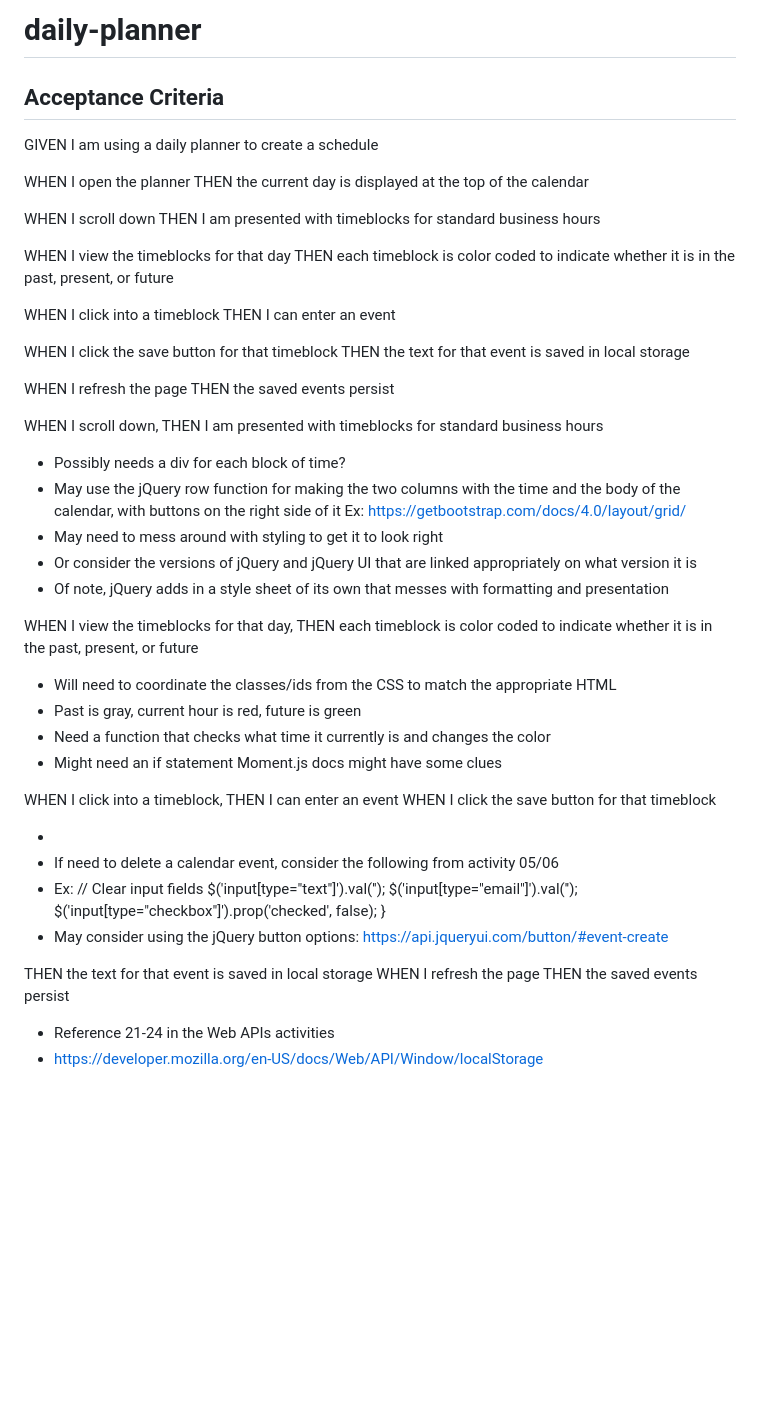
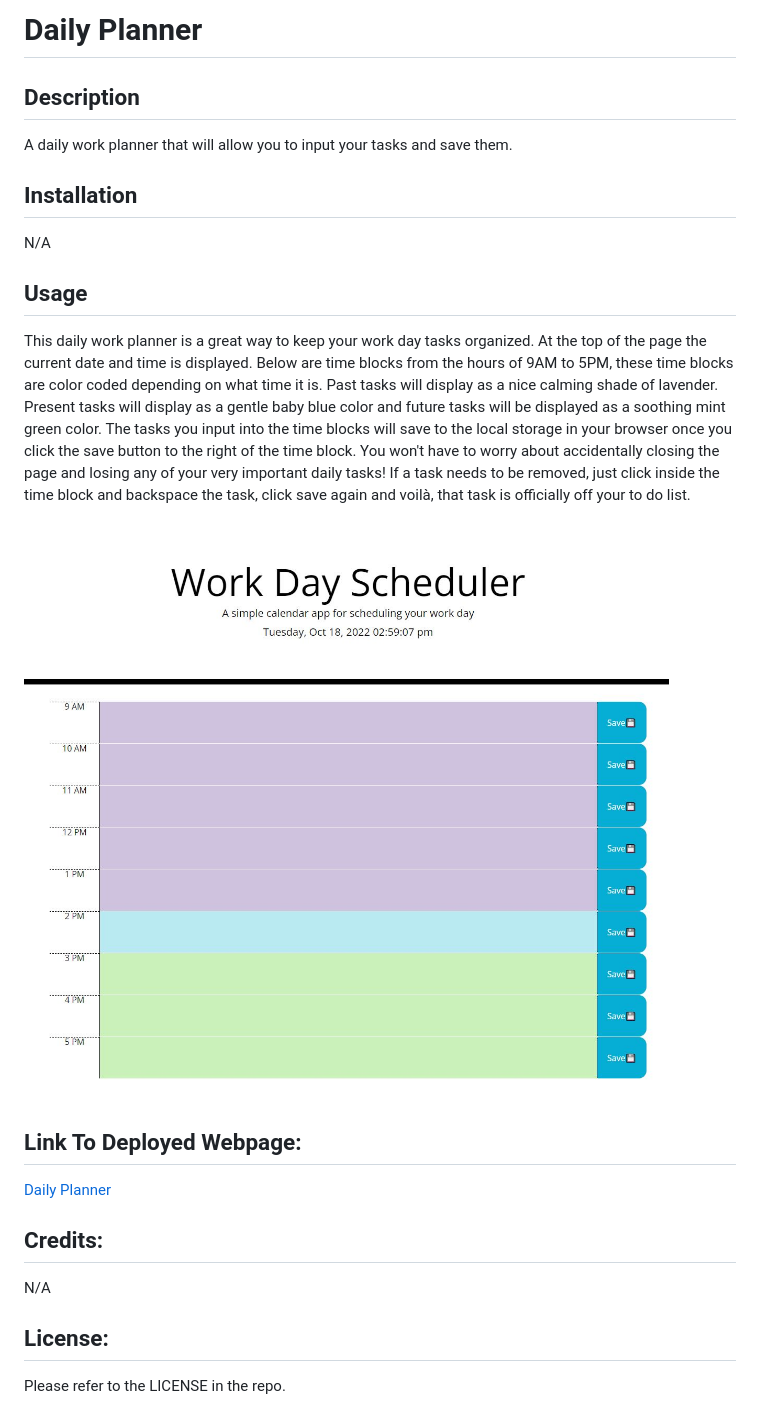
Before and after one commit to isabella-pettini/daily-planner, a Markdown page: README.md, the part around the change. Drawn GitHub-style; pictures changed too: assets/images/project-image-01.JPG (added); blank space fills up the shorter version.

Commit message:
Completed README for project

```diff
--- a/README.md
+++ b/README.md
@@ -1,55 +1,24 @@
-# daily-planner
+# Daily Planner
 
-## Acceptance Criteria
-GIVEN I am using a daily planner to create a schedule
+## Description
+A daily work planner that will allow you to input your tasks and save them.
 
-WHEN I open the planner
-THEN the current day is displayed at the top of the calendar
+## Installation
+N/A
 
-WHEN I scroll down
-THEN I am presented with timeblocks for standard business hours
+## Usage
+This daily work planner is a great way to keep your work day tasks organized. At the top of the page the current date and time is displayed. Below are time blocks from the hours of 9AM to 5PM, these time blocks are color coded depending on what time it is. Past tasks will display as a nice calming shade of lavender. Present tasks will display as a gentle baby blue color and future tasks will be displayed as a soothing mint green color. The tasks you input into the time blocks will save to the local storage in your browser once you click the save button to the right of the time block. You won't have to worry about accidentally closing the page and losing any of your very important daily tasks! If a task needs to be removed, just click inside the time block and backspace the task, click save again and voilà, that task is officially off your to do list.
 
-WHEN I view the timeblocks for that day
-THEN each timeblock is color coded to indicate whether it is in the past, present, or future
+<br>
 
-WHEN I click into a timeblock
-THEN I can enter an event
+![alt text](./assets/images/project-image-01.JPG)
 
-WHEN I click the save button for that timeblock
-THEN the text for that event is saved in local storage
+## Link To Deployed Webpage:
 
-WHEN I refresh the page
-THEN the saved events persist
+[Daily Planner](https://isabella-pettini.github.io/daily-planner/)
 
-WHEN I scroll down, THEN I am presented with timeblocks for standard business hours
-  - Possibly needs a div for each block of time?
-  - May use the jQuery row function for making the two columns with the time and the body of the calendar, with buttons on the right side of it
-  Ex: https://getbootstrap.com/docs/4.0/layout/grid/
-  - May need to mess around with styling to get it to look right
-  - Or consider the versions of jQuery and jQuery UI that are linked appropriately on what version it is
-  - Of note, jQuery adds in a style sheet of its own that messes with formatting and presentation
+## Credits:
+N/A
 
-WHEN I view the timeblocks for that day, THEN each timeblock is color coded to indicate whether it is in the past, present, or future
-  - Will need to coordinate the classes/ids from the CSS to match the appropriate HTML
-  - Past is gray, current hour is red, future is green
-  - Need a function that checks what time it currently is and changes the color
-  - Might need an if statement
-  Moment.js docs might have some clues
-
-WHEN I click into a timeblock, THEN I can enter an event
-WHEN I click the save button for that timeblock
-  - <form>
-  - If need to delete a calendar event, consider the following from activity 05/06
-  - Ex:   // Clear input fields
-  $('input[type="text"]').val('');
-  $('input[type="email"]').val('');
-  $('input[type="checkbox"]').prop('checked', false);
-}
-  - May consider using the jQuery button options: https://api.jqueryui.com/button/#event-create
-
-
-THEN the text for that event is saved in local storage
-WHEN I refresh the page
-THEN the saved events persist
-  - Reference 21-24 in the Web APIs activities
-  - https://developer.mozilla.org/en-US/docs/Web/API/Window/localStorage
+## License:
+Please refer to the LICENSE in the repo.
```
Also changed, not shown: assets/images/05-third-party-apis-homework-demo.gif (deleted).
